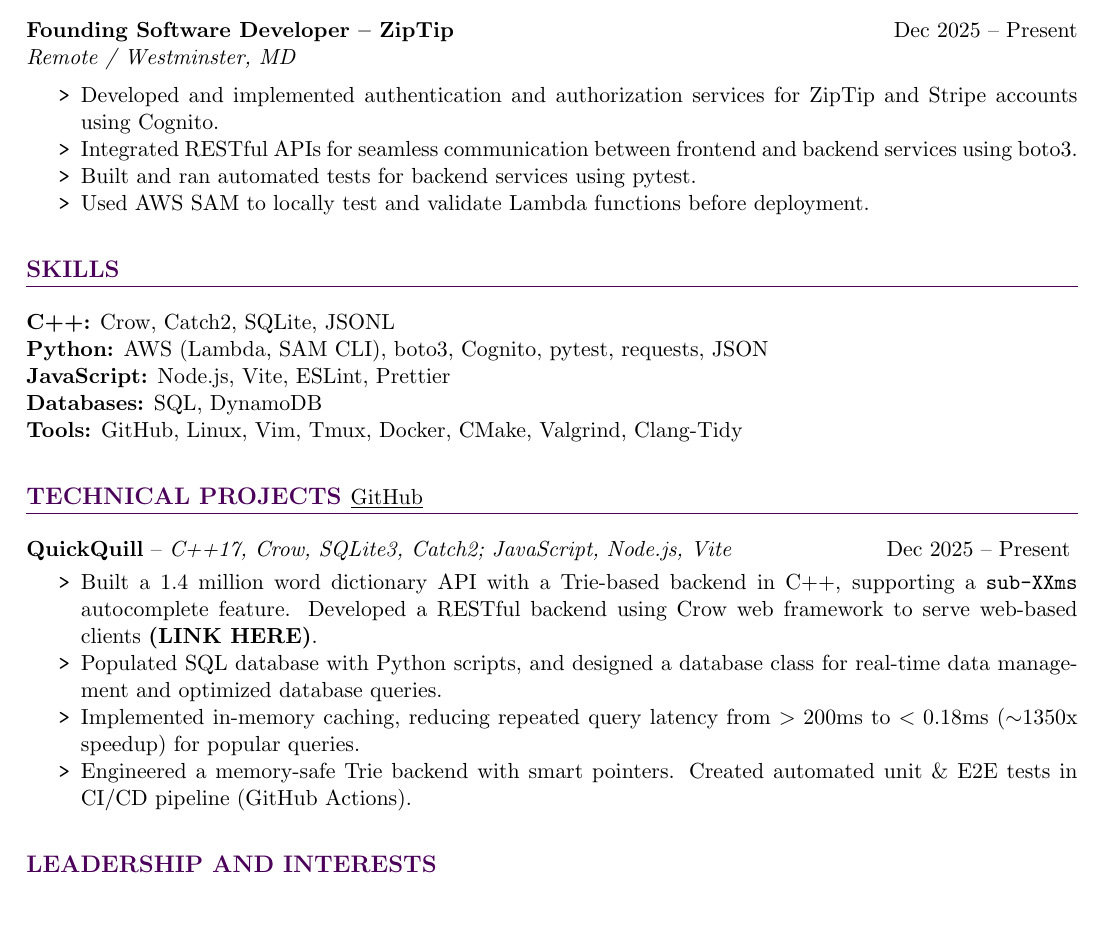
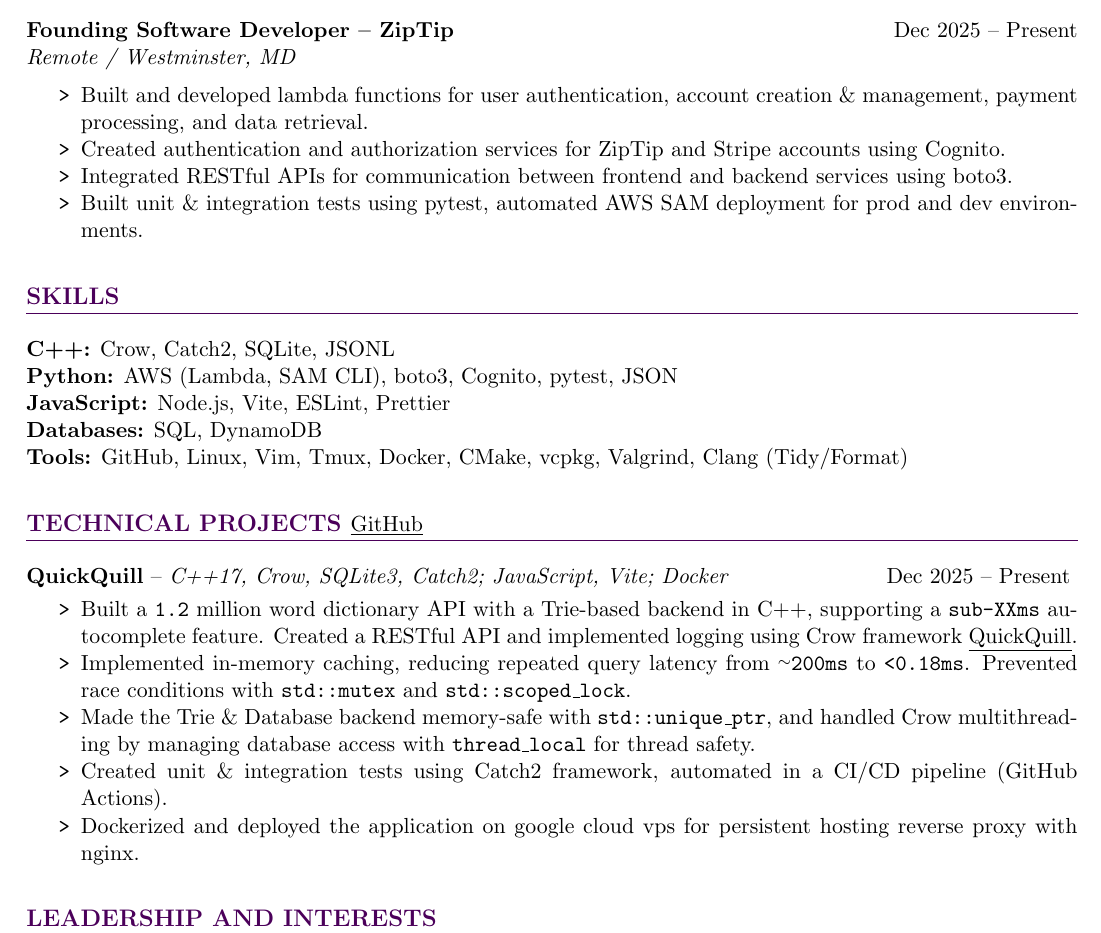
Before and after one commit to NicholasSobchak/resume, a LaTeX document (main.tex): part of the page, cut so that both start at the same text, the shorter picture padded with empty space. Compiled offline with pdfLaTeX.

Commit message:
project description overhaul

```diff
--- a/main.tex
+++ b/main.tex
@@ -5,8 +5,11 @@
 \usepackage{enumitem}
 \usepackage[hidelinks]{hyperref}
 \usepackage{xcolor}
+\usepackage{url}
+
 
 \definecolor{accent}{RGB}{75, 0, 90} % dark navy blue
+\urlstyle{same}
 
 \setlength{\parindent}{0pt}
 \setlength{\parskip}{3pt}
@@ -35,32 +38,33 @@
 \textbf{Founding Software Developer -- ZipTip} \hfill Dec 2025 -- Present\\
 \textit{Remote / Westminster, MD}
 \begin{itemize}[label=\texttt{\textbf{>}}]
-  \item Developed and implemented authentication and authorization services for ZipTip and Stripe accounts using Cognito.
-  \item Integrated RESTful APIs for seamless communication between frontend and backend services using boto3.
-  \item Built and ran automated tests for backend services using pytest.
-  \item Used AWS SAM to locally test and validate Lambda functions before deployment.
+  \item Built and developed lambda functions for user authentication, account creation \& management, payment processing, and data retrieval.
+  \item Created authentication and authorization services for ZipTip and Stripe accounts using Cognito.
+  \item Integrated RESTful APIs for communication between frontend and backend services using boto3.
+  \item Built unit \& integration tests using pytest, automated AWS SAM deployment for prod and dev environments.
 \end{itemize}
 
 %-------------------------
 \section*{SKILLS}
 \textbf{C++:} Crow, Catch2, SQLite, JSONL \\
-\textbf{Python:} AWS (Lambda, SAM CLI), boto3, Cognito, pytest, requests, JSON \\
+\textbf{Python:} AWS (Lambda, SAM CLI), boto3, Cognito, pytest, JSON \\
 \textbf{JavaScript:} Node.js, Vite, ESLint, Prettier \\
 \textbf{Databases:} SQL, DynamoDB \\
-\textbf{Tools:} GitHub, Linux, Vim, Tmux, Docker, CMake, Valgrind, Clang-Tidy
+\textbf{Tools:} GitHub, Linux, Vim, Tmux, Docker, CMake, vcpkg, Valgrind, Clang (Tidy/Format)
 
 %-------------------------
 \section*{
 TECHNICAL PROJECTS
 {\normalfont\normalsize\color{black}\underline{\href{https://github.com/NicholasSobchak}{GitHub}}}
 }
-\noindent\textbf{QuickQuill} -- \textit{C++17, Crow, SQLite3, Catch2; JavaScript, Node.js, Vite} \hfill Dec 2025 -- Present
+\noindent\textbf{QuickQuill} -- \textit{C++17, Crow, SQLite3, Catch2; JavaScript, Vite; Docker} \hfill Dec 2025 -- Present
 \vspace{-2pt} % reduce space between heading and bullets
 \begin{itemize}[label=\texttt{\textbf{>}}]
-  \item Built a 1.4 million word dictionary API with a Trie-based backend in C++, supporting a \texttt{\textbf{sub-XXms}} autocomplete feature. Developed a RESTful backend using Crow web framework to serve web-based clients \textbf{(LINK HERE)}.
-  \item Populated SQL database with Python scripts, and designed a database class for real-time data management and optimized database queries.
-  \item Implemented in-memory caching, reducing repeated query latency from $>200$ms to $<0.18$ms ($\sim$1350x speedup) for popular queries.
-  \item Engineered a memory-safe Trie backend with smart pointers. Created automated unit \& E2E tests in CI/CD pipeline (GitHub Actions).
+  \item Built a \texttt{1.2} million word dictionary API with a Trie-based backend in C++, supporting a \texttt{\textbf{sub-XXms}} autocomplete feature. Created a RESTful API and implemented logging using Crow framework \underline{\href{https://quickquill.ink/}{QuickQuill}}.
+  \item Implemented in-memory caching, reducing repeated query latency from \url{~}\texttt{200ms} to \texttt{<0.18ms}. Prevented race conditions with \texttt{std::mutex} and \texttt{std::scoped\_lock}.
+  \item Made the Trie \& Database backend memory-safe with \texttt{std::unique\_ptr}, and handled Crow multithreading by managing database access with \texttt{thread\_local} for thread safety.
+  \item Created unit \& integration tests using Catch2 framework, automated in a CI/CD pipeline (GitHub Actions).
+  \item Dockerized and deployed the application on google cloud vps for persistent hosting reverse proxy with nginx.
 \end{itemize}
 
 %-------------------------
```
Also changed, not shown: main.pdf, 1 other file.
